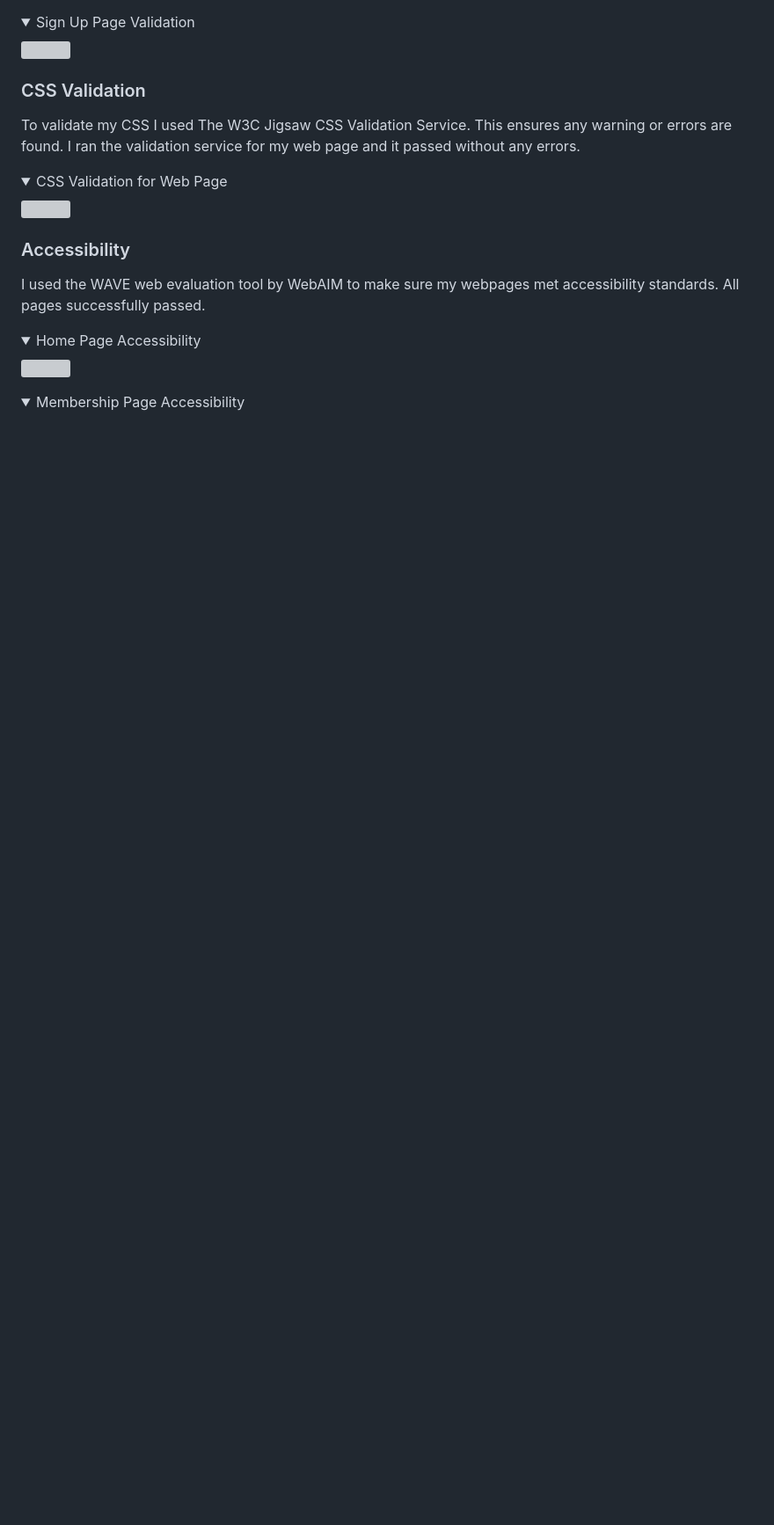
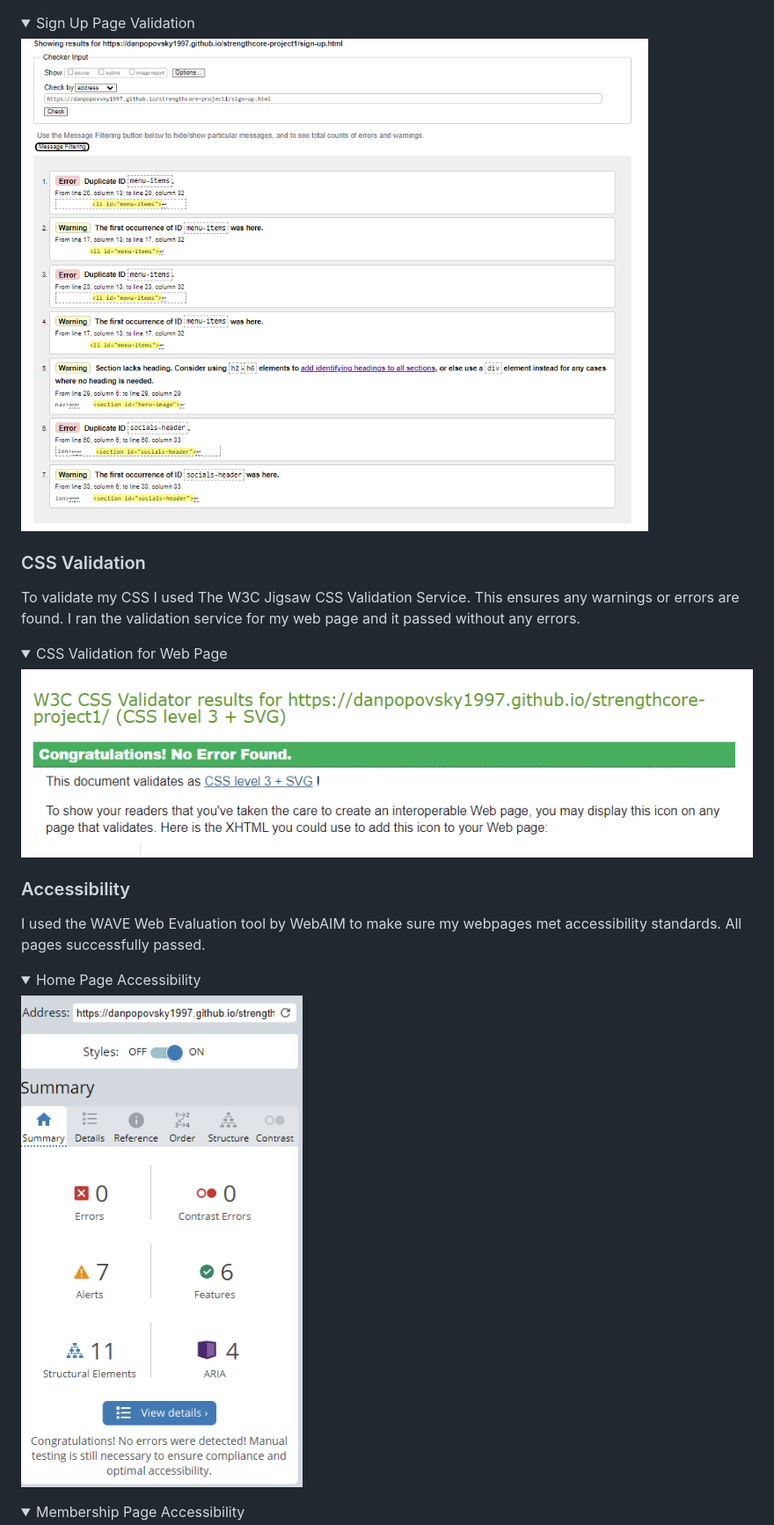
Before and after one commit to danpopovsky1997/strengthcore-project1, a Markdown page: README.md, the part around the change printed below. Shown: that part at 88% size. Rendered like a GitHub page; folded sections open; blank space fills up the shorter version; grey boxes are pictures that could not be loaded.

```diff
--- a/README.md
+++ b/README.md
@@ -228,21 +227,21 @@ To validate my HTML I used The Nu HTML Checker (W3C). This tool ensures any erro
 </details>
 
 <details><summary>Sign Up Page Validation</Summary>
-<img src="assets/docs/html-signup-check.PNG">
+<img src="docs/html-signup-check.PNG">
 </details>
 
 ### CSS Validation
-To validate my CSS I used The W3C Jigsaw CSS Validation Service. This ensures any warning or errors are found. I ran the validation service for my web page and it passed without any errors.
+To validate my CSS I used The W3C Jigsaw CSS Validation Service. This ensures any warnings or errors are found. I ran the validation service for my web page and it passed without any errors.
 
 <details><summary>CSS Validation for Web Page</Summary>
-<img src="assets/docs/css-webpage-check.PNG">
+<img src="docs/css-webpage-check.PNG">
 </details>
 
 ### Accessibility
-I used the WAVE web evaluation tool by WebAIM to make sure my webpages met accessibility standards. All pages successfully passed.
+I used the WAVE Web Evaluation tool by WebAIM to make sure my webpages met accessibility standards. All pages successfully passed.
 
 <details><summary>Home Page Accessibility</Summary>
-<img src="assets/docs/accessibility-index.PNG">
+<img src="docs/accessibility-index.PNG">
 </details>
 
 <details><summary>Membership Page Accessibility</Summary>
```
Also changed, not shown: other parts of README.md (+66 -67 lines).
